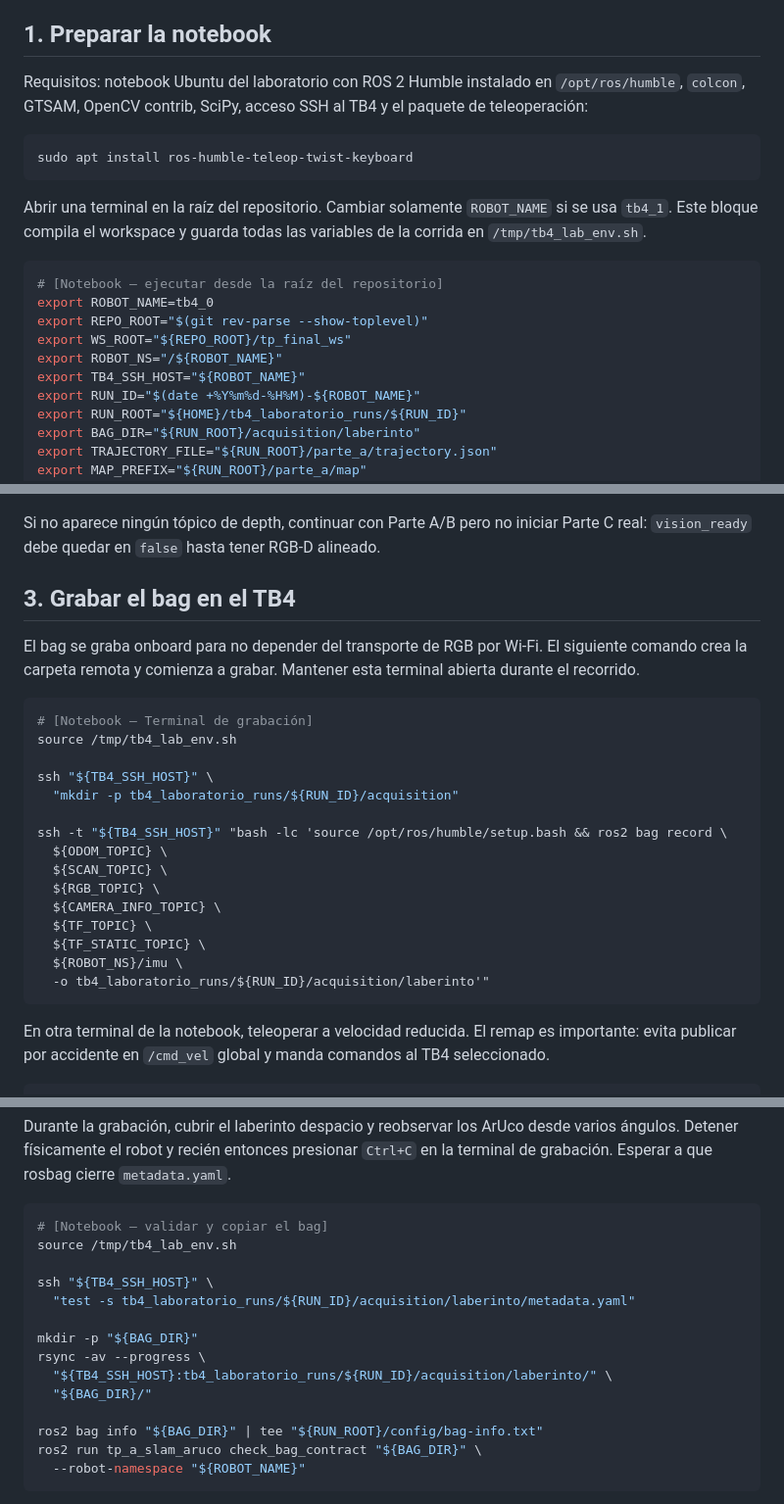
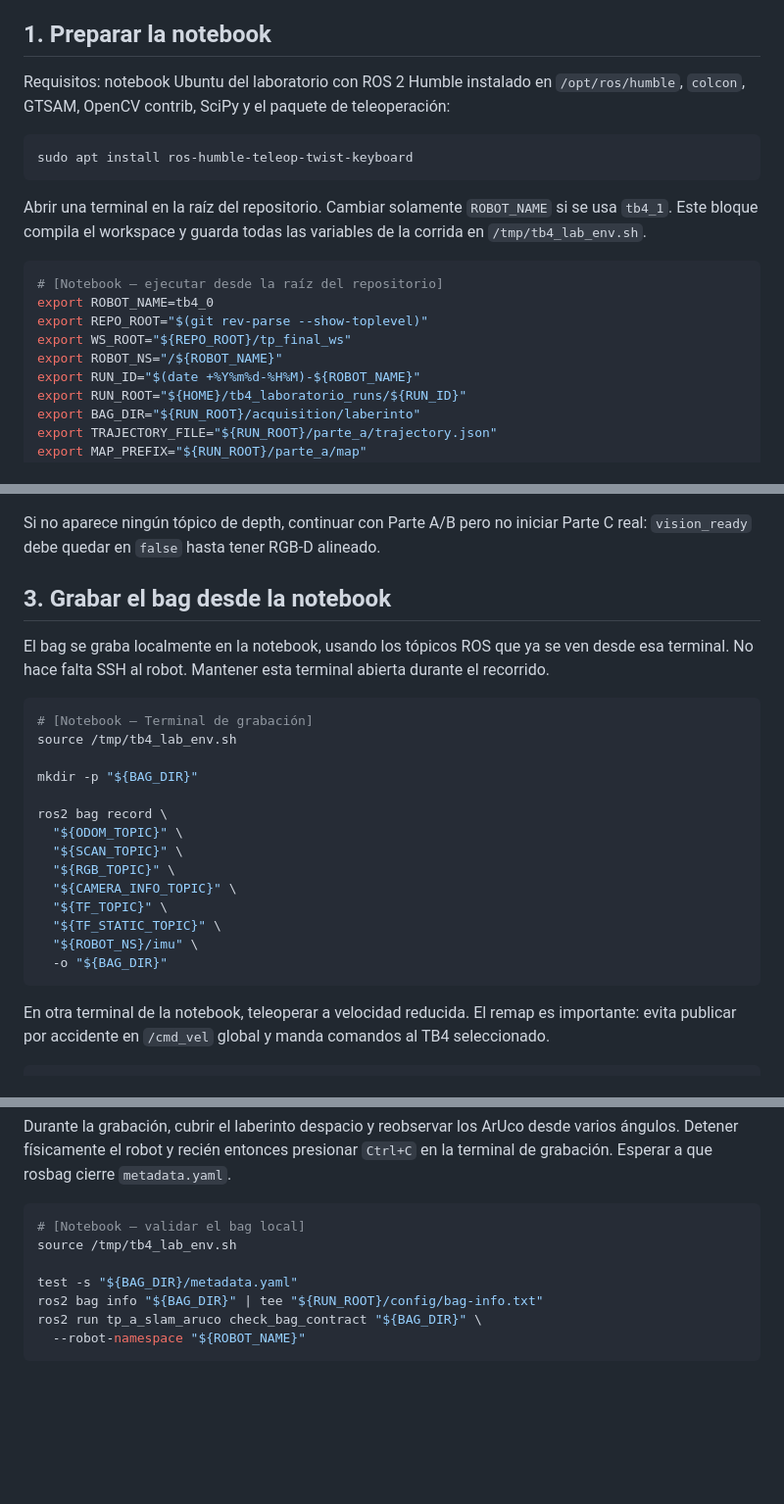
Before and after one commit to tomasbenavidez/TP-Final-Rob, a Markdown page: README.md, 3 parts joined by grey strips. Shown at 98% size. Drawn GitHub-style; blank space fills up the shorter version.

Commit message:
docs: record TB4 bag locally from notebook

````diff
--- a/README.md
+++ b/README.md
@@ -18,8 +18,8 @@ está en [Parte A](docs/parte_a/tb4-map-comparison.md) y
 ## 1. Preparar la notebook
 
 Requisitos: notebook Ubuntu del laboratorio con ROS 2 Humble instalado en
-`/opt/ros/humble`, `colcon`, GTSAM, OpenCV contrib, SciPy, acceso SSH al TB4 y
-el paquete de teleoperación:
+`/opt/ros/humble`, `colcon`, GTSAM, OpenCV contrib, SciPy y el paquete de
+teleoperación:
 
 ```bash
 sudo apt install ros-humble-teleop-twist-keyboard
@@ -35,7 +35,6 @@ export ROBOT_NAME=tb4_0
 export REPO_ROOT="$(git rev-parse --show-toplevel)"
 export WS_ROOT="${REPO_ROOT}/tp_final_ws"
 export ROBOT_NS="/${ROBOT_NAME}"
-export TB4_SSH_HOST="${ROBOT_NAME}"
 export RUN_ID="$(date +%Y%m%d-%H%M)-${ROBOT_NAME}"
 export RUN_ROOT="${HOME}/tb4_laboratorio_runs/${RUN_ID}"
 export BAG_DIR="${RUN_ROOT}/acquisition/laberinto"
@@ -146,28 +144,27 @@ ros2 topic echo --once "${DEPTH_TOPIC}" sensor_msgs/msg/Image \
 Si no aparece ningún tópico de depth, continuar con Parte A/B pero no iniciar
 Parte C real: `vision_ready` debe quedar en `false` hasta tener RGB-D alineado.
 
-## 3. Grabar el bag en el TB4
+## 3. Grabar el bag desde la notebook
 
-El bag se graba onboard para no depender del transporte de RGB por Wi-Fi. El
-siguiente comando crea la carpeta remota y comienza a grabar. Mantener esta
-terminal abierta durante el recorrido.
+El bag se graba localmente en la notebook, usando los tópicos ROS que ya se ven
+desde esa terminal. No hace falta SSH al robot. Mantener esta terminal abierta
+durante el recorrido.
 
 ```bash
 # [Notebook — Terminal de grabación]
 source /tmp/tb4_lab_env.sh
 
-ssh "${TB4_SSH_HOST}" \
-  "mkdir -p tb4_laboratorio_runs/${RUN_ID}/acquisition"
+mkdir -p "${BAG_DIR}"
 
-ssh -t "${TB4_SSH_HOST}" "bash -lc 'source /opt/ros/humble/setup.bash && ros2 bag record \
-  ${ODOM_TOPIC} \
-  ${SCAN_TOPIC} \
-  ${RGB_TOPIC} \
-  ${CAMERA_INFO_TOPIC} \
-  ${TF_TOPIC} \
-  ${TF_STATIC_TOPIC} \
-  ${ROBOT_NS}/imu \
-  -o tb4_laboratorio_runs/${RUN_ID}/acquisition/laberinto'"
+ros2 bag record \
+  "${ODOM_TOPIC}" \
+  "${SCAN_TOPIC}" \
+  "${RGB_TOPIC}" \
+  "${CAMERA_INFO_TOPIC}" \
+  "${TF_TOPIC}" \
+  "${TF_STATIC_TOPIC}" \
+  "${ROBOT_NS}/imu" \
+  -o "${BAG_DIR}"
 ```
 
 En otra terminal de la notebook, teleoperar a velocidad reducida. El remap es
@@ -188,17 +185,10 @@ varios ángulos. Detener físicamente el robot y recién entonces presionar
 `metadata.yaml`.
 
 ```bash
-# [Notebook — validar y copiar el bag]
+# [Notebook — validar el bag local]
 source /tmp/tb4_lab_env.sh
 
-ssh "${TB4_SSH_HOST}" \
-  "test -s tb4_laboratorio_runs/${RUN_ID}/acquisition/laberinto/metadata.yaml"
-
-mkdir -p "${BAG_DIR}"
-rsync -av --progress \
-  "${TB4_SSH_HOST}:tb4_laboratorio_runs/${RUN_ID}/acquisition/laberinto/" \
-  "${BAG_DIR}/"
-
+test -s "${BAG_DIR}/metadata.yaml"
 ros2 bag info "${BAG_DIR}" | tee "${RUN_ROOT}/config/bag-info.txt"
 ros2 run tp_a_slam_aruco check_bag_contract "${BAG_DIR}" \
   --robot-namespace "${ROBOT_NAME}"
````
Also changed, not shown: other parts of README.md (+0 -1 lines).
